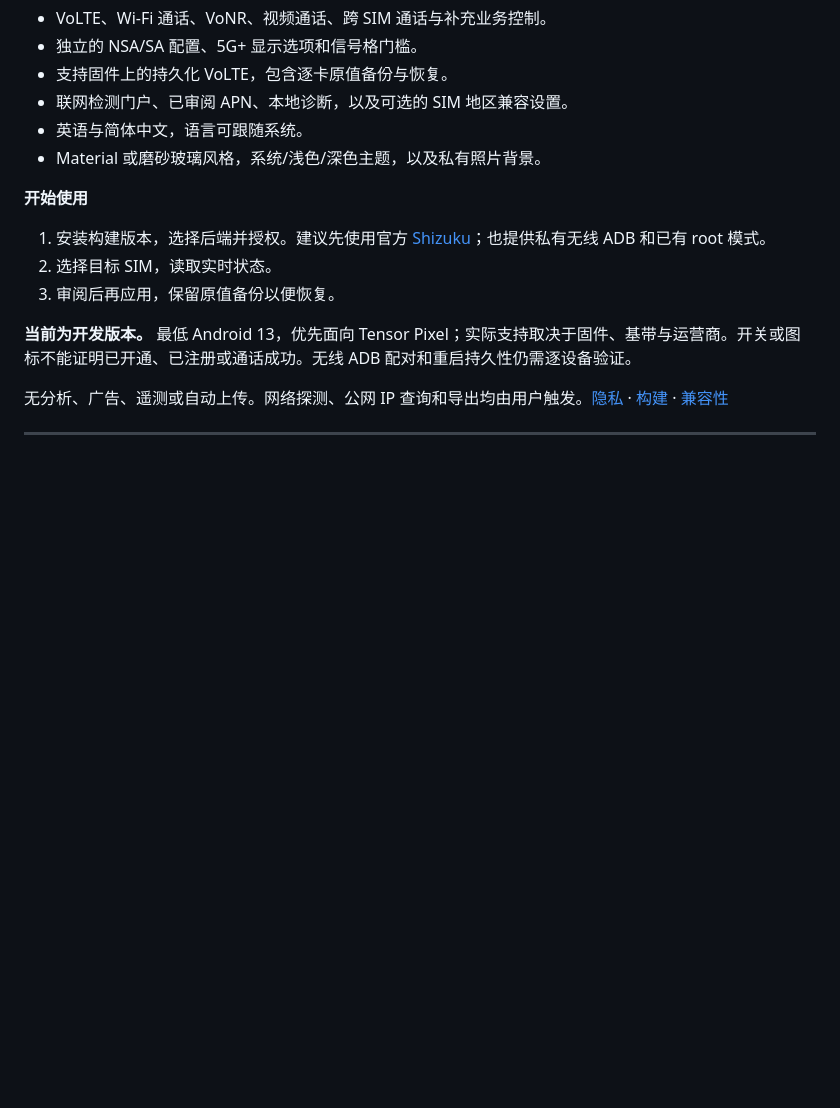
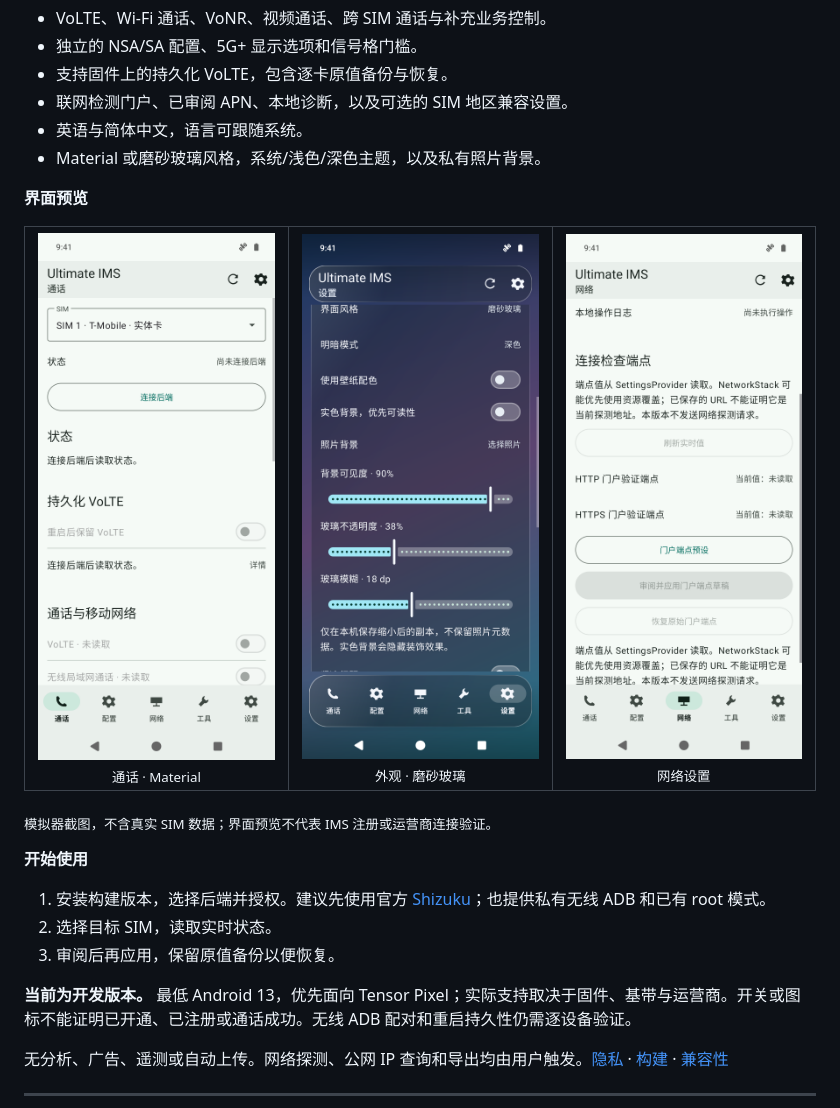
Before and after one commit to leodenglovescode/UltimateIMS, a Markdown page: README.md, the part around one of its changes. Drawn GitHub-style; pictures changed too: docs/assets/screenshots/appearance-glass-zh.png (added), docs/assets/screenshots/calling-material-zh.png (added), docs/assets/screenshots/network-material-zh.png (added); blank space fills up the shorter version.

```diff
--- a/README.md
+++ b/README.md
@@ -47,6 +59,18 @@ No analytics, ads, telemetry, or automatic uploads. Network probes, public-IP qu
 - 英语与简体中文，语言可跟随系统。
 - Material 或磨砂玻璃风格，系统/浅色/深色主题，以及私有照片背景。
 
+**界面预览**
+
+<table>
+  <tr>
+    <td align="center"><img src="docs/assets/screenshots/calling-material-zh.png" width="240" alt="UltimateIMS 浅色 Material 通话控制界面" /><br /><sub>通话 · Material</sub></td>
+    <td align="center"><img src="docs/assets/screenshots/appearance-glass-zh.png" width="240" alt="UltimateIMS 中文磨砂玻璃外观设置" /><br /><sub>外观 · 磨砂玻璃</sub></td>
+    <td align="center"><img src="docs/assets/screenshots/network-material-zh.png" width="240" alt="UltimateIMS 中文系统网络设置" /><br /><sub>网络设置</sub></td>
+  </tr>
+</table>
+
+<sub>模拟器截图，不含真实 SIM 数据；界面预览不代表 IMS 注册或运营商连接验证。</sub>
+
 **开始使用**
 
 1. 安装构建版本，选择后端并授权。建议先使用官方 [Shizuku](https://shizuku.rikka.app/)；也提供私有无线 ADB 和已有 root 模式。
```
Also changed, not shown: other parts of README.md (+12 -0 lines), docs/SCREENSHOTS.md (added, +18 -0 lines), docs/assets/screenshots/appearance-glass-en.png (added), docs/assets/screenshots/calling-material-en.png (added), docs/assets/screenshots/network-material-en.png (added).
